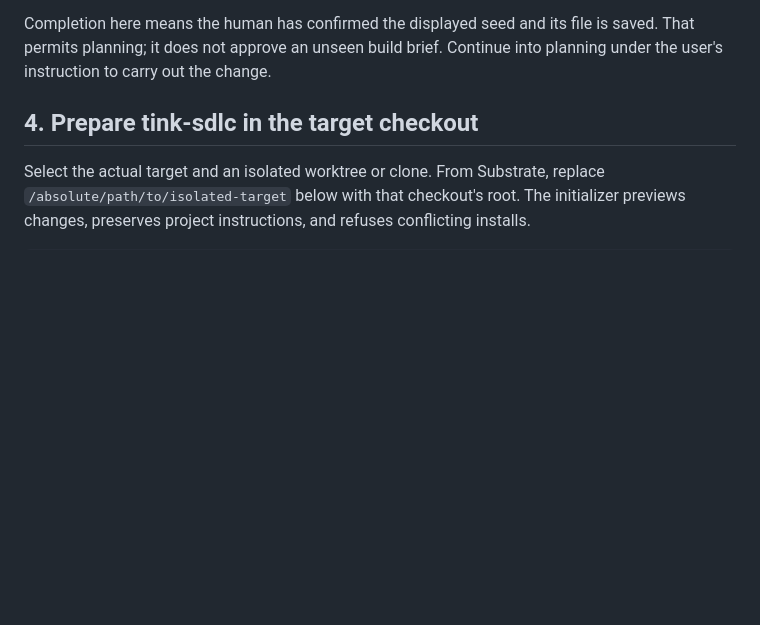
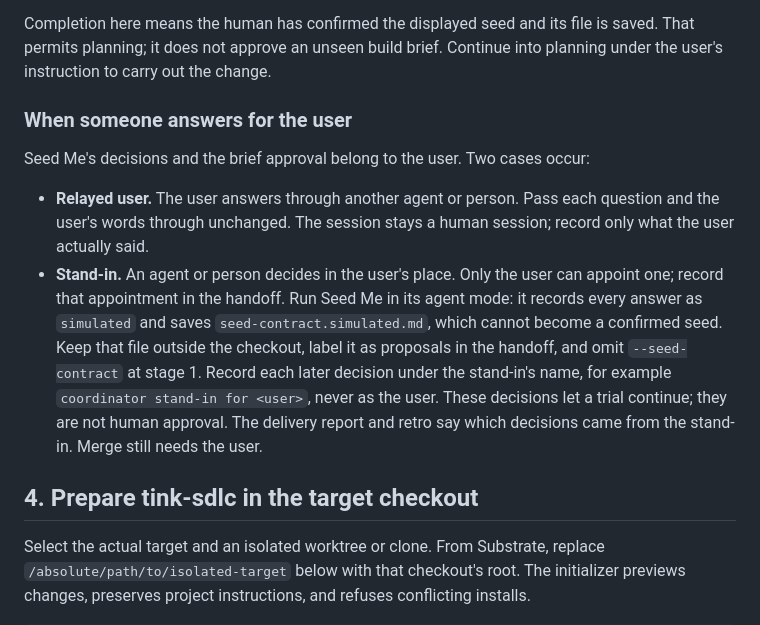
Before and after one commit to jon-devlapaz/tink-substrate, a Markdown page: docs/start-a-change.md, the part around the change. GitHub-like rendering; blank space fills up the shorter version.

Commit message:
Document relayed users and stand-in approvers
In the Claude Code dogfood run (log entries 10-12), a coordinator agent stood
in for the user. Seed Me's agent mode recorded its answers as `simulated`,
so no confirmed seed was possible, and nothing in the skill or guides said
how to proceed. Describe both cases: relay a real user's words unchanged, or
run a user-appointed stand-in as simulated, omit --seed-contract, record its
decisions under its own name and report them as not human approval.

Co-Authored-By: Claude Opus 5.5 <noreply@anthropic.com>

```diff
--- a/docs/start-a-change.md
+++ b/docs/start-a-change.md
@@ -96,6 +96,23 @@ seed from an example or infer confirmation from a saved file's name.
 Completion here means the human has confirmed the displayed seed and its file is
 saved. That permits planning; it does not approve an unseen build brief. Continue
 into planning under the user's instruction to carry out the change.
+
+### When someone answers for the user
+
+Seed Me's decisions and the brief approval belong to the user. Two cases occur:
+
+- **Relayed user.** The user answers through another agent or person. Pass each
+  question and the user's words through unchanged. The session stays a human
+  session; record only what the user actually said.
+- **Stand-in.** An agent or person decides in the user's place. Only the user can
+  appoint one; record that appointment in the handoff. Run Seed Me in its agent
+  mode: it records every answer as `simulated` and saves
+  `seed-contract.simulated.md`, which cannot become a confirmed seed. Keep that
+  file outside the checkout, label it as proposals in the handoff, and omit
+  `--seed-contract` at stage 1. Record each later decision under the stand-in's
+  name, for example `coordinator stand-in for <user>`, never as the user. These
+  decisions let a trial continue; they are not human approval. The delivery report
+  and retro say which decisions came from the stand-in. Merge still needs the user.
 
 ## 4. Prepare tink-sdlc in the target checkout
 
```
Also changed, not shown: skills/tink-substrate/SKILL.md (+3 -0 lines).
